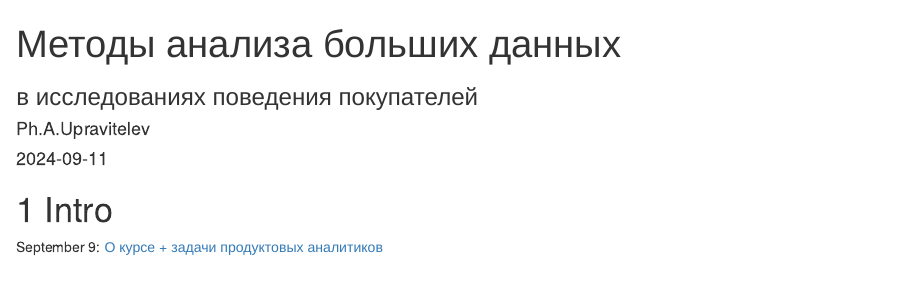
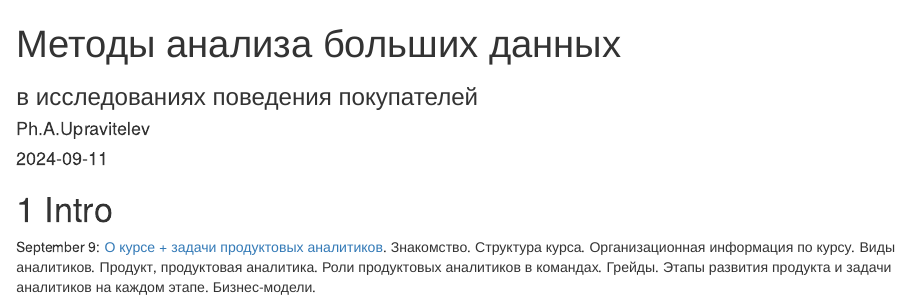
Before and after one commit to upravitelev/mar231f, an R Markdown document (index.Rmd): the page in a window 1100 px wide, from its top. Rendered offline with R 4.5, knitr and Pandoc, with nearby package versions; drawn as R Markdown's standard HTML page in place of the format the file asks for.

Commit message:
toc games

```diff
--- a/index.Rmd
+++ b/index.Rmd
@@ -11,6 +11,6 @@ site: bookdown::bookdown_site
 
 # Intro
 
-September 9: [О курсе + задачи продуктовых аналитиков](#c1_intro)
+September 9: [О курсе + задачи продуктовых аналитиков](#c1_intro). Знакомство. Структура курса. Организационная информация по курсу. Виды аналитиков. Продукт, продуктовая аналитика. Роли продуктовых аналитиков в командах. Грейды. Этапы развития продукта и задачи аналитиков на каждом этапе. Бизнес-модели.
 
 <!-- September 18: [Метрики вовлечения и удержания](#c2_engagement) -->
```
Also changed, not shown: _output.yml (+3 -3 lines), docs/index.md, docs/search_index.json, 1 other file.
